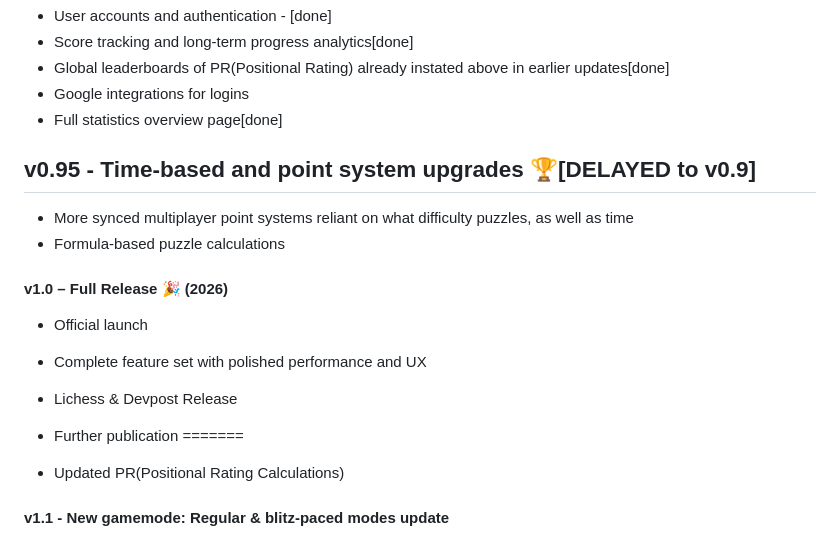
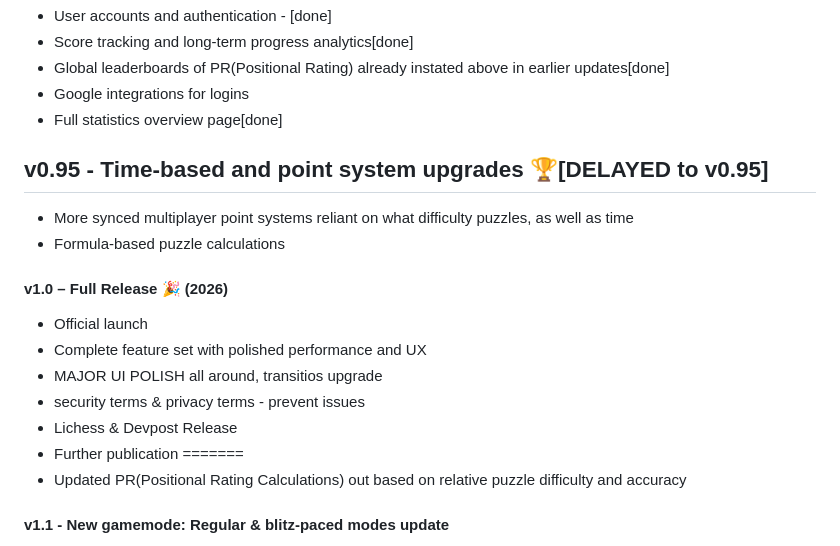
Before and after one commit to boandme/ChessIQ, a Markdown page: README.md, the part around the change. GitHub-like rendering.

```diff
--- a/README.md
+++ b/README.md
@@ -127,18 +127,19 @@ Think of ChessIQ as tactical puzzles for positional thinking.
 - Google integrations for logins
 - Full statistics overview page[done]
 
-## v0.95 - Time-based and point system upgrades 🏆[DELAYED to v0.9]
+## v0.95 - Time-based and point system upgrades 🏆[DELAYED to v0.95]
  - More synced multiplayer point systems reliant on what difficulty puzzles, as well as time
  - Formula-based puzzle calculations
 #### v1.0 – Full Release 🎉 (2026)
 
 - Official launch
 - Complete feature set with polished performance and UX
-
+- MAJOR UI POLISH all around, transitios upgrade
+- security terms & privacy terms - prevent issues
 - Lichess & Devpost Release
 - Further publication
 =======
-- Updated PR(Positional Rating Calculations)
+- Updated PR(Positional Rating Calculations) out based on relative puzzle difficulty and accuracy
 
 
 #### v1.1 - New gamemode: Regular & blitz-paced modes update
```
